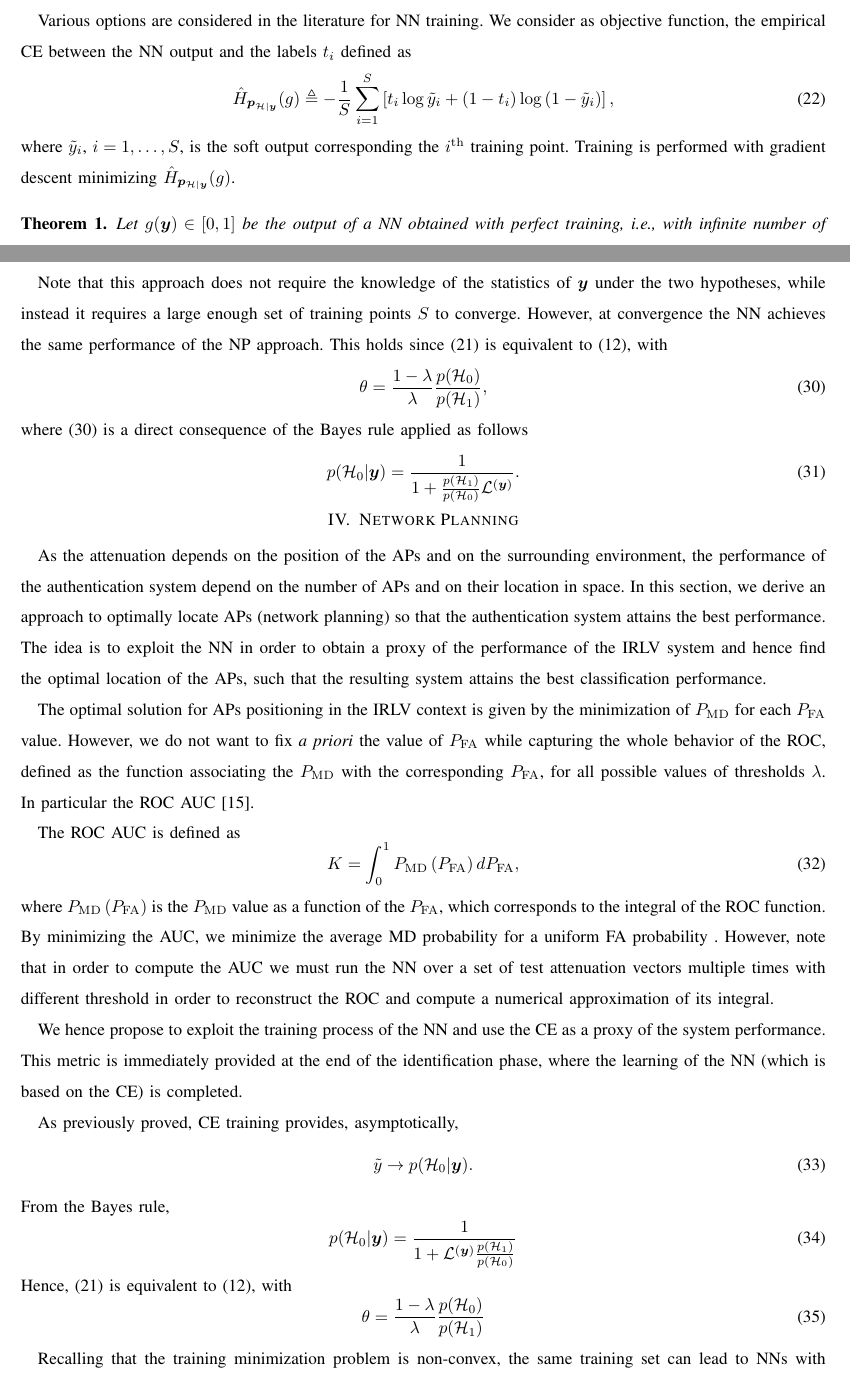
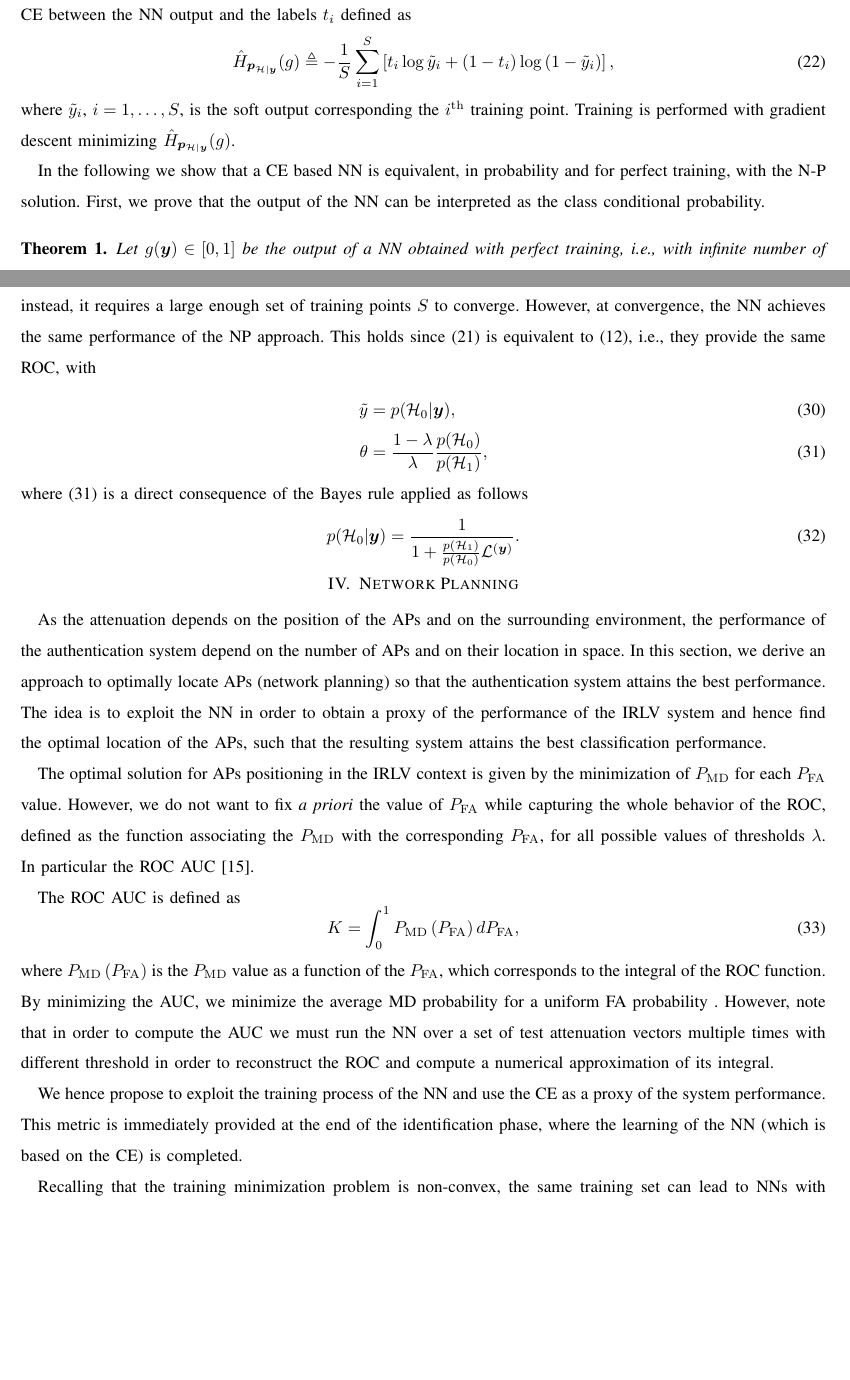
Before and after one commit to brighent/NetworkPlanning, a LaTeX paper (main.tex): two parts of pages 6 and 7 of 13, joined at a grey line, cut at the place of the change, the shorter picture padded with empty space. Compiled offline with pdfLaTeX.

Commit message:
asdasdasd

```diff
--- a/main.tex
+++ b/main.tex
@@ -246,6 +246,8 @@ Various options are considered in the literature for \ac{nn} training. We consid
 \hatcross{\bm p_{\mathcal{H}|\bm y}}{g} \triangleq -\frac{1}{S} \sum_{i=1}^{S}\left[t_i\log \tilde{y}_i +\left(1-t_i\right)\log\left(1-\tilde{y}_i\right)\right],
 \end{equation}
 where $\tilde{y}_i$, $i=1, \ldots, S$, is the soft output corresponding the $i^{\rm th}$  training point. Training is performed with gradient descent minimizing $\hatcross{\bm p_{\mathcal{H}|\bm y}}{g}$.
+
+In the following we show that a \ac{ce} based \ac{nn} is equivalent, in probability and for perfect training, with the \ac{np} solution. First, we prove that the output of the \ac{nn} can be interpreted as the class conditional probability.
 \begin{theorem}
 Let $\gy \in [0,1]$ be the output of a \ac{nn} obtained with perfect training, i.e., with infinite number of training points, layers and neurons. Then
 \begin{equation}
@@ -293,12 +295,13 @@ where $D(\cdot||\cdot)$ is the Kullback-Leibler divergence, $H_{\bm c}(\bm d)$ i
 Recall that \ac{nn} training is performed by minimizing \eqref{eq:final} with respect to \ac{nn} parameters. In the third term of \eqref{eq:final} the only quantity depending on \ac{nn} parameters, through $\gy$ in \eqref{eq:q}, is $D(\bm p_{\mathcal{H}|\bm y}||\bm q)$. The minimum is then attained when $D(\bm p_{\mathcal{H}|\bm y}||\bm q)=0$, for $\bm q = \bm p_{\mathcal{H}|\bm y}$.
 \end{proof}
 
-Note that this approach does not require the knowledge of the statistics of $\bm{y}$ under the two hypotheses, while instead it requires a large enough set of training points $S$ to converge.
-However, at convergence the \ac{nn} achieves the same performance of the NP approach. This holds since \eqref{eq:decNN} is equivalent to \eqref{eq:thrOpt}, with
-\begin{equation}
-\label{eq:relation}
-	\theta = \frac{1-\lambda}{\lambda} \frac{p(\mathcal{H}_0)}{p(\mathcal{H}_1)},
-\end{equation}
+Note that this approach does not require the knowledge of the statistics of $\bm{y}$ under the two hypotheses, while, instead, it requires a large enough set of training points $S$ to converge.
+However, at convergence, the \ac{nn} achieves the same performance of the NP approach. This holds since \eqref{eq:decNN} is equivalent to \eqref{eq:thrOpt}, i.e., they provide the same \ac{roc}, with
+\begin{align}
+	\tilde{y} &= p(\mathcal{H}_0|\bm y), \\
+	\label{eq:relation}
+	\theta &= \frac{1-\lambda}{\lambda} \frac{p(\mathcal{H}_0)}{p(\mathcal{H}_1)},
+\end{align}
 where \eqref{eq:relation} is a direct consequence of the Bayes rule applied as follows
 \begin{equation}
 	p(\mathcal{H}_0| \bm y) = \frac{1}{1+  \frac{p(\mathcal{H}_1)}{p(\mathcal{H}_0)} \mathcal{L}^{(\bm y)}}.
@@ -352,18 +355,18 @@ where $P_{\rm MD}\left(P_{\rm FA}\right)$ is the $P_{\rm MD}$ value as a functio
 
 We hence propose to exploit the training process of the \ac{nn} and use the \ac{ce} as a proxy of the system performance. This metric is immediately provided at the end of the identification phase, where the learning of the \ac{nn} (which is based on the \ac{ce}) is completed.
 
-As previously proved, {\ac{ce}} training provides, asymptotically,
-\begin{equation}
-	\tilde{y} \to p(\mathcal{H}_0|\bm y).
-\end{equation}
-From the Bayes rule,
-\begin{equation}
-	p(\mathcal{H}_0| \bm y) = \frac{1}{1+\mathcal{L}^{(\bm y)} \frac{p(\mathcal{H}_1)}{p(\mathcal{H}_0)}}
-\end{equation}
-Hence, \eqref{eq:decNN} is equivalent to \eqref{eq:thrOpt}, with
-\begin{equation}
-	\theta = \frac{1-\lambda}{\lambda} \frac{p(\mathcal{H}_0)}{p(\mathcal{H}_1)}
-\end{equation}
+%As previously proved, {\ac{ce}} training provides, asymptotically,
+%\begin{equation}
+%	\tilde{y} \to p(\mathcal{H}_0|\bm y).
+%\end{equation}
+%From the Bayes rule,
+%\begin{equation}
+%	p(\mathcal{H}_0| \bm y) = \frac{1}{1+\mathcal{L}^{(\bm y)} \frac{p(\mathcal{H}_1)}{p(\mathcal{H}_0)}}
+%\end{equation}
+%Hence, \eqref{eq:decNN} is equivalent to \eqref{eq:thrOpt}, with
+%\begin{equation}
+%	\theta = \frac{1-\lambda}{\lambda} \frac{p(\mathcal{H}_0)}{p(\mathcal{H}_1)}
+%\end{equation}
 
 Recalling that the training minimization problem is non-convex, the same training set can lead to \acp{nn} with different classification performance. Therefore, among different \acp{nn} trained over the same training set, the one with minimum \ac{ce} is expected to have the best classification performance and hence minimum \ac{auc}. This also involves a significantly lower computational complexity of the overall algorithm, as the computation of the \ac{auc} is not needed for each candidate \ac{nn}.
 
```
